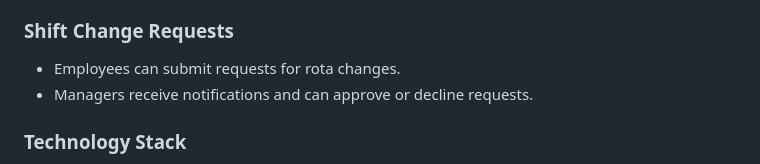
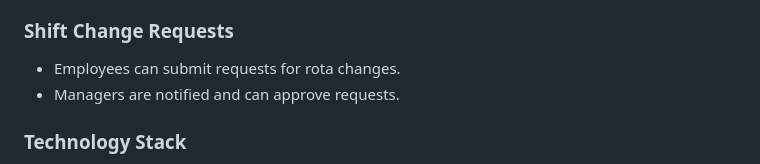
Before and after one commit to rsmith-github/smart_rota, a Markdown page: README.md, the part around the change. Drawn GitHub-style.

Commit message:
chore: correct README

```diff
--- a/README.md
+++ b/README.md
@@ -262,7 +262,7 @@ This JavaScript module handles user authentication in a Redux toolkit framework,
 ### Shift Change Requests
 
 - Employees can submit requests for rota changes.
-- Managers receive notifications and can approve or decline requests.
+- Managers are notified and can approve requests.
 
 ### Technology Stack
 
```
